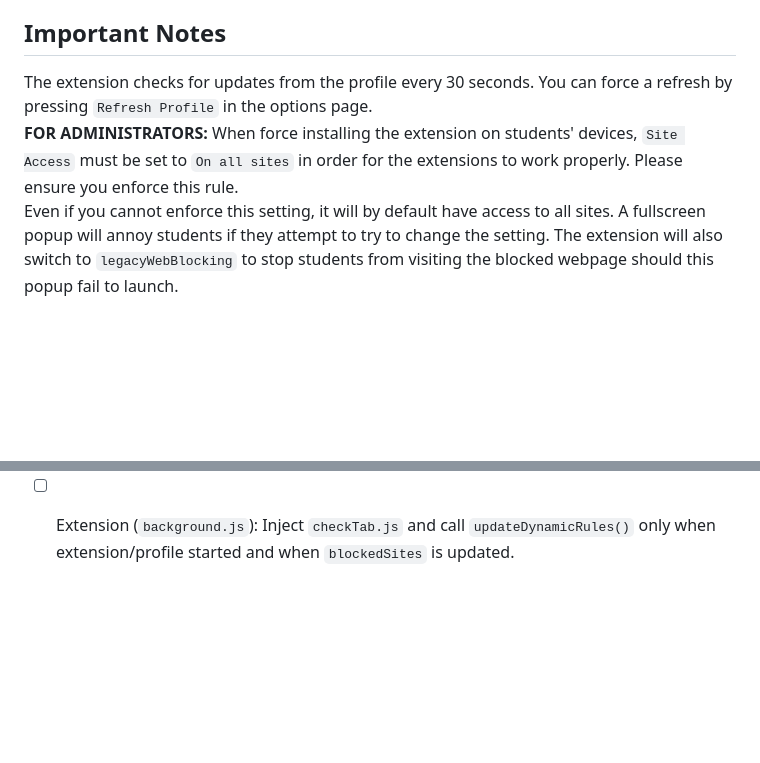
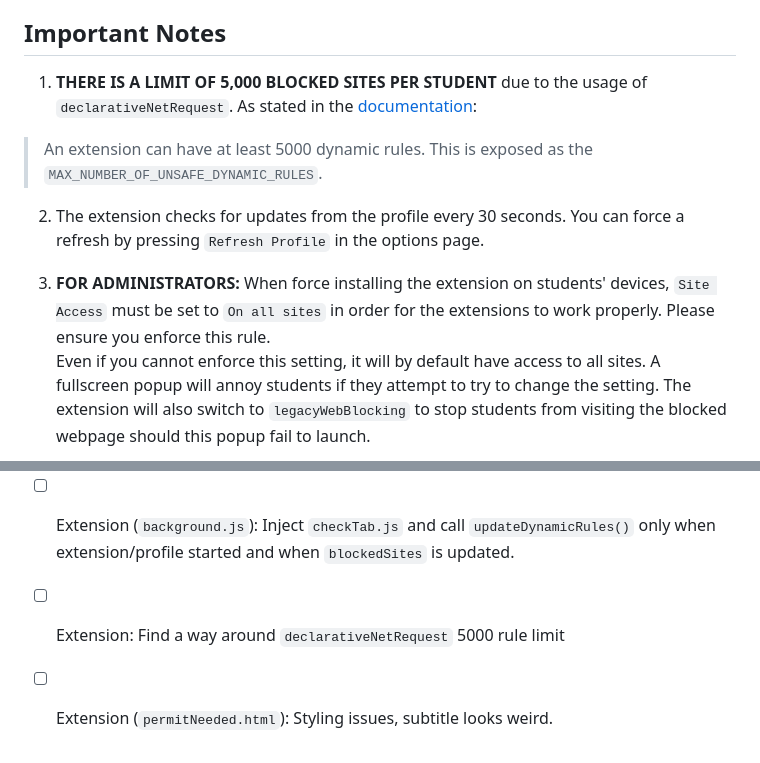
Before and after one commit to AzlanCoding/igniteDMA, a Markdown page: README.md, 2 parts joined by grey strips. Rendered like a GitHub page; blank space fills up the shorter version.

Commit message:
Add some REALLY IMPORTANT INFO THere is apparently a limit of 5000 rules for `declarativeNetRequest`. The affects the number of sites that can be blocked. Also `permitNeeded.html` looks weird.

```diff
--- a/README.md
+++ b/README.md
@@ -9,8 +9,12 @@ The server is based off a past project which is based off a tutorial found [here
 This project is made possible thanks to [Free DNS](https://freedns.afraid.org/).
 
 ## Important Notes
-The extension checks for updates from the profile every 30 seconds. You can force a refresh by pressing `Refresh Profile` in the options page.<br>
-**FOR ADMINISTRATORS:** When force installing the extension on students' devices, `Site Access` must be set to `On all sites` in order for the extensions to work properly. Please ensure you enforce this rule.<br>
+1. **THERE IS A LIMIT OF 5,000 BLOCKED SITES PER STUDENT** due to the usage of `declarativeNetRequest`. As stated in the [documentation](https://developer.chrome.com/docs/extensions/reference/api/declarativeNetRequest#dynamic-rules):
+> An extension can have at least 5000 dynamic rules. This is exposed as the `MAX_NUMBER_OF_UNSAFE_DYNAMIC_RULES`.
+
+2. The extension checks for updates from the profile every 30 seconds. You can force a refresh by pressing `Refresh Profile` in the options page.
+
+3. **FOR ADMINISTRATORS:** When force installing the extension on students' devices, `Site Access` must be set to `On all sites` in order for the extensions to work properly. Please ensure you enforce this rule.<br>
 Even if you cannot enforce this setting, it will by default have access to all sites. A fullscreen popup will annoy students if they attempt to try to change the setting. The extension will also switch to `legacyWebBlocking` to stop students from visiting the blocked webpage should this popup fail to launch.
 ## Security
 This full stack application does not collect any personal data nor does it have any major control over the users' devices. Thus even if compromised, there is nothing to lose.
@@ -39,3 +43,5 @@ This full stack application does not collect any personal data nor does it have
 - [ ] Extension: Detect use of [pillow](https://github.com/S1monlol/pillow)
 - [ ] Extension: Implement End-to-End Encryption to prevent server impersonation. (Students may fork server and bypass)
 - [ ] Extension (`background.js`): Inject `checkTab.js` and call `updateDynamicRules()` only when extension/profile started and when `blockedSites` is updated.
+- [ ] Extension: Find a way around `declarativeNetRequest` 5000 rule limit
+- [ ] Extension (`permitNeeded.html`): Styling issues, subtitle looks weird.
```
